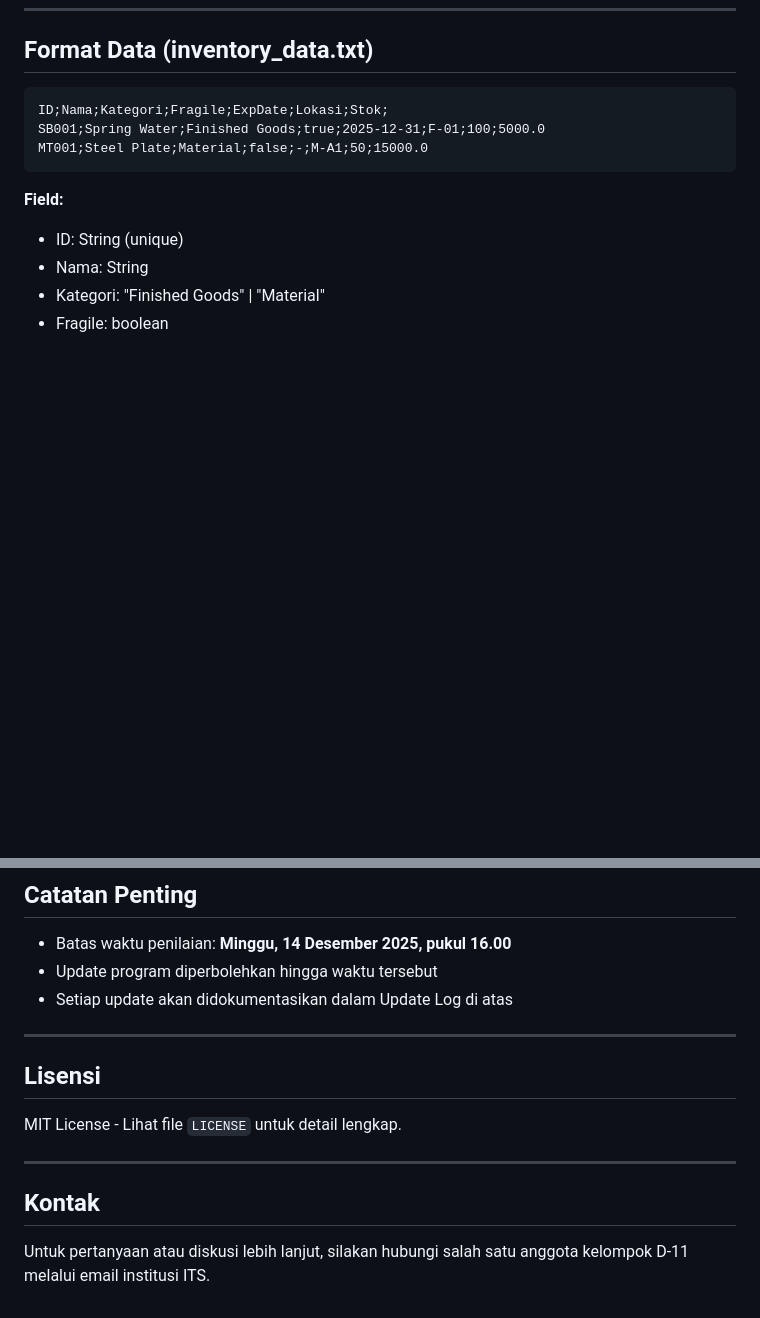
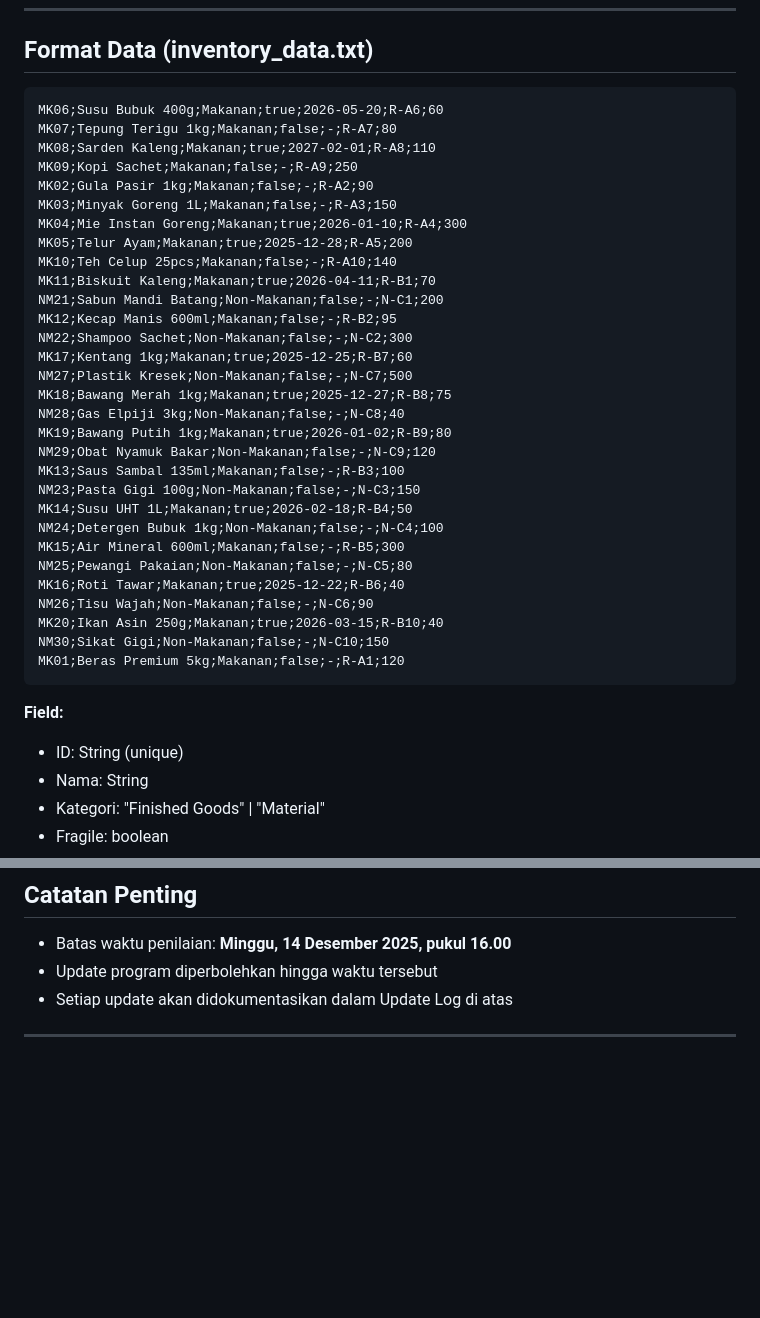
Before and after one commit to FasaBil/ASD-D11-Inventory-Management, a Markdown page: README.md, 2 parts joined by grey strips. Drawn GitHub-style; blank space fills up the shorter version.

````diff
--- a/README.md
+++ b/README.md
@@ -377,9 +377,36 @@ for (int i = 0; i < n-1; i++) {  // Bubble Sort O(n²)
 ##  Format Data (inventory_data.txt)
 
 ```
-ID;Nama;Kategori;Fragile;ExpDate;Lokasi;Stok;
-SB001;Spring Water;Finished Goods;true;2025-12-31;F-01;100;5000.0
-MT001;Steel Plate;Material;false;-;M-A1;50;15000.0
+MK06;Susu Bubuk 400g;Makanan;true;2026-05-20;R-A6;60
+MK07;Tepung Terigu 1kg;Makanan;false;-;R-A7;80
+MK08;Sarden Kaleng;Makanan;true;2027-02-01;R-A8;110
+MK09;Kopi Sachet;Makanan;false;-;R-A9;250
+MK02;Gula Pasir 1kg;Makanan;false;-;R-A2;90
+MK03;Minyak Goreng 1L;Makanan;false;-;R-A3;150
+MK04;Mie Instan Goreng;Makanan;true;2026-01-10;R-A4;300
+MK05;Telur Ayam;Makanan;true;2025-12-28;R-A5;200
+MK10;Teh Celup 25pcs;Makanan;false;-;R-A10;140
+MK11;Biskuit Kaleng;Makanan;true;2026-04-11;R-B1;70
+NM21;Sabun Mandi Batang;Non-Makanan;false;-;N-C1;200
+MK12;Kecap Manis 600ml;Makanan;false;-;R-B2;95
+NM22;Shampoo Sachet;Non-Makanan;false;-;N-C2;300
+MK17;Kentang 1kg;Makanan;true;2025-12-25;R-B7;60
+NM27;Plastik Kresek;Non-Makanan;false;-;N-C7;500
+MK18;Bawang Merah 1kg;Makanan;true;2025-12-27;R-B8;75
+NM28;Gas Elpiji 3kg;Non-Makanan;false;-;N-C8;40
+MK19;Bawang Putih 1kg;Makanan;true;2026-01-02;R-B9;80
+NM29;Obat Nyamuk Bakar;Non-Makanan;false;-;N-C9;120
+MK13;Saus Sambal 135ml;Makanan;false;-;R-B3;100
+NM23;Pasta Gigi 100g;Non-Makanan;false;-;N-C3;150
+MK14;Susu UHT 1L;Makanan;true;2026-02-18;R-B4;50
+NM24;Detergen Bubuk 1kg;Non-Makanan;false;-;N-C4;100
+MK15;Air Mineral 600ml;Makanan;false;-;R-B5;300
+NM25;Pewangi Pakaian;Non-Makanan;false;-;N-C5;80
+MK16;Roti Tawar;Makanan;true;2025-12-22;R-B6;40
+NM26;Tisu Wajah;Non-Makanan;false;-;N-C6;90
+MK20;Ikan Asin 250g;Makanan;true;2026-03-15;R-B10;40
+NM30;Sikat Gigi;Non-Makanan;false;-;N-C10;150
+MK01;Beras Premium 5kg;Makanan;false;-;R-A1;120
 ```
 
 **Field:**
@@ -445,13 +472,3 @@ Berikut adalah daftar repositori proyek akhir dari kelompok lain di kelas D:
 - Setiap update akan didokumentasikan dalam Update Log di atas
 
 ---
-
-##  Lisensi
-
-MIT License - Lihat file `LICENSE` untuk detail lengkap.
-
----
-
-##  Kontak
-
-Untuk pertanyaan atau diskusi lebih lanjut, silakan hubungi salah satu anggota kelompok D-11 melalui email institusi ITS.
````
